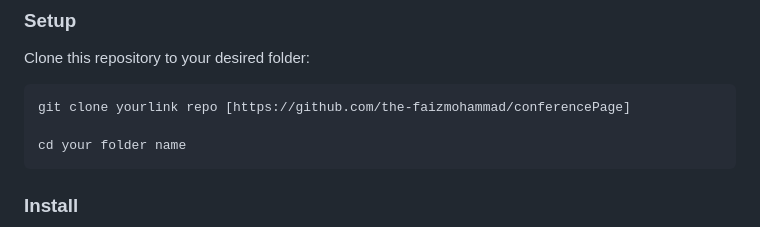
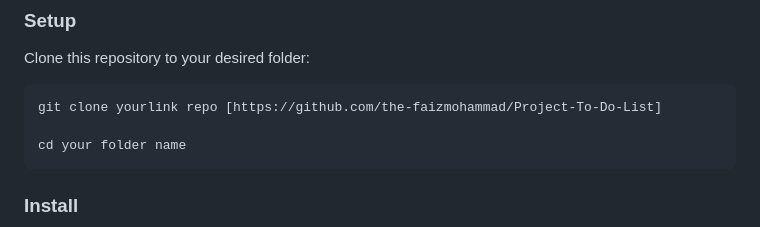
Before and after one commit to the-faizmohammad/Project-To-Do-List, a Markdown page: README.md, the part around the change. Rendered like a GitHub page.

````diff
--- a/README.md
+++ b/README.md
@@ -86,7 +86,7 @@ In order to run this project you need:
 Clone this repository to your desired folder:
 
 ```
-git clone yourlink repo [https://github.com/the-faizmohammad/conferencePage]
+git clone yourlink repo [https://github.com/the-faizmohammad/Project-To-Do-List]
 
 cd your folder name
 ```
````
